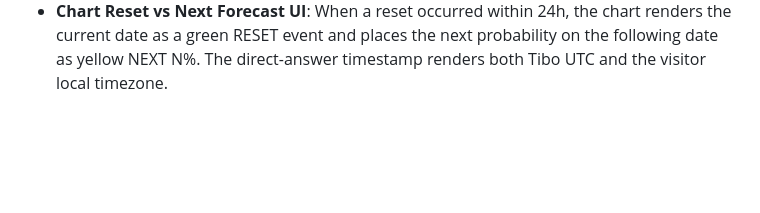
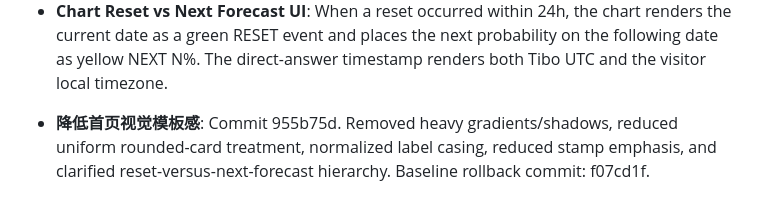
Before and after one commit to tangtang-it/codexresetlive, a Markdown page: MEMORY.md, the part around the change. Drawn GitHub-style; blank space fills up the shorter version.

Commit message:
记录视觉降 AI 味改版决策

```diff
--- a/MEMORY.md
+++ b/MEMORY.md
@@ -214,3 +214,5 @@ u.
   - 100% passed `scripts/verify_site.py` integrity, schema, and section audit.
   - Headless Chrome QA verified clean rendering and zero clipping under 99% probability.
 - **Chart Reset vs Next Forecast UI**: When a reset occurred within 24h, the chart renders the current date as a green RESET event and places the next probability on the following date as yellow NEXT N%. The direct-answer timestamp renders both Tibo UTC and the visitor local timezone.
+
+- **降低首页视觉模板感**: Commit 955b75d. Removed heavy gradients/shadows, reduced uniform rounded-card treatment, normalized label casing, reduced stamp emphasis, and clarified reset-versus-next-forecast hierarchy. Baseline rollback commit: f07cd1f.
```
